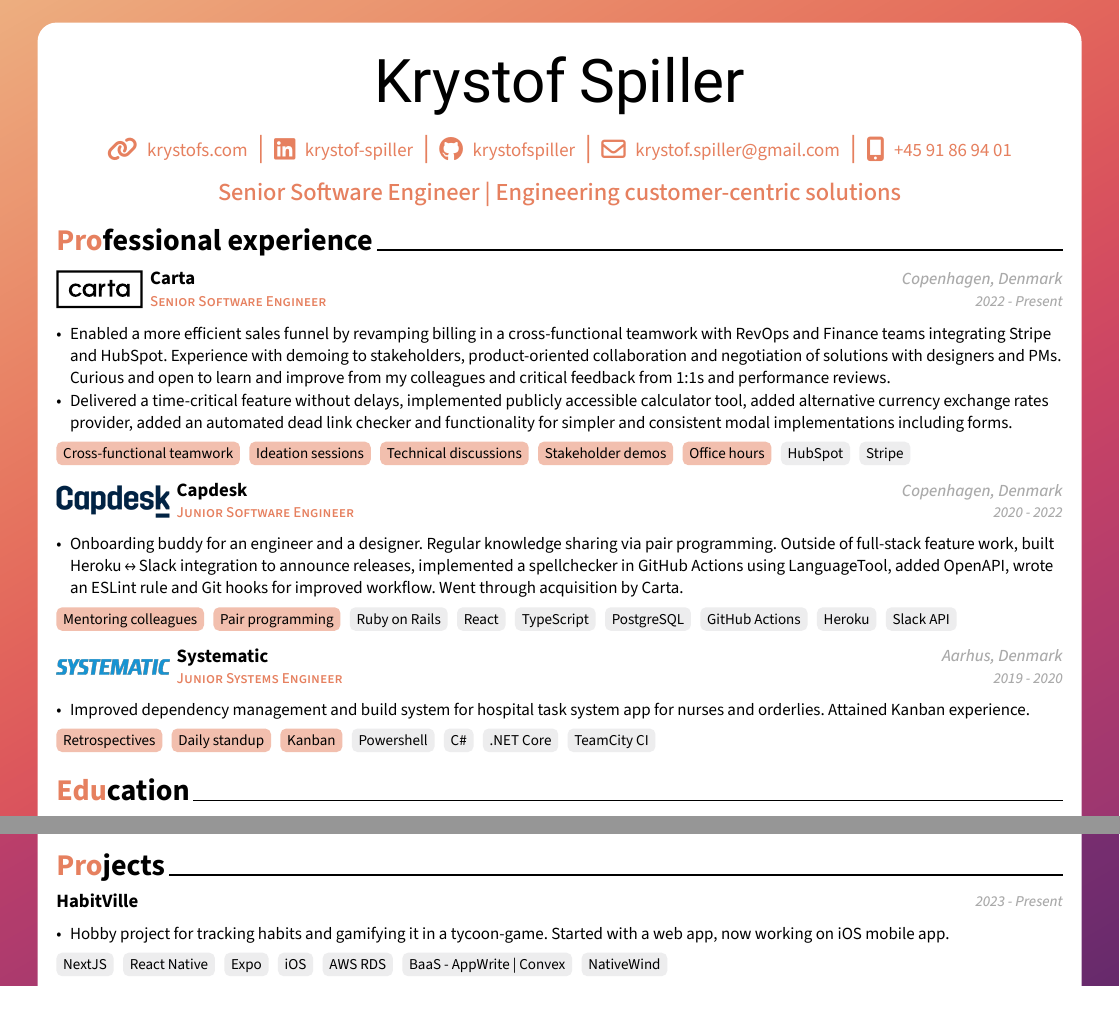
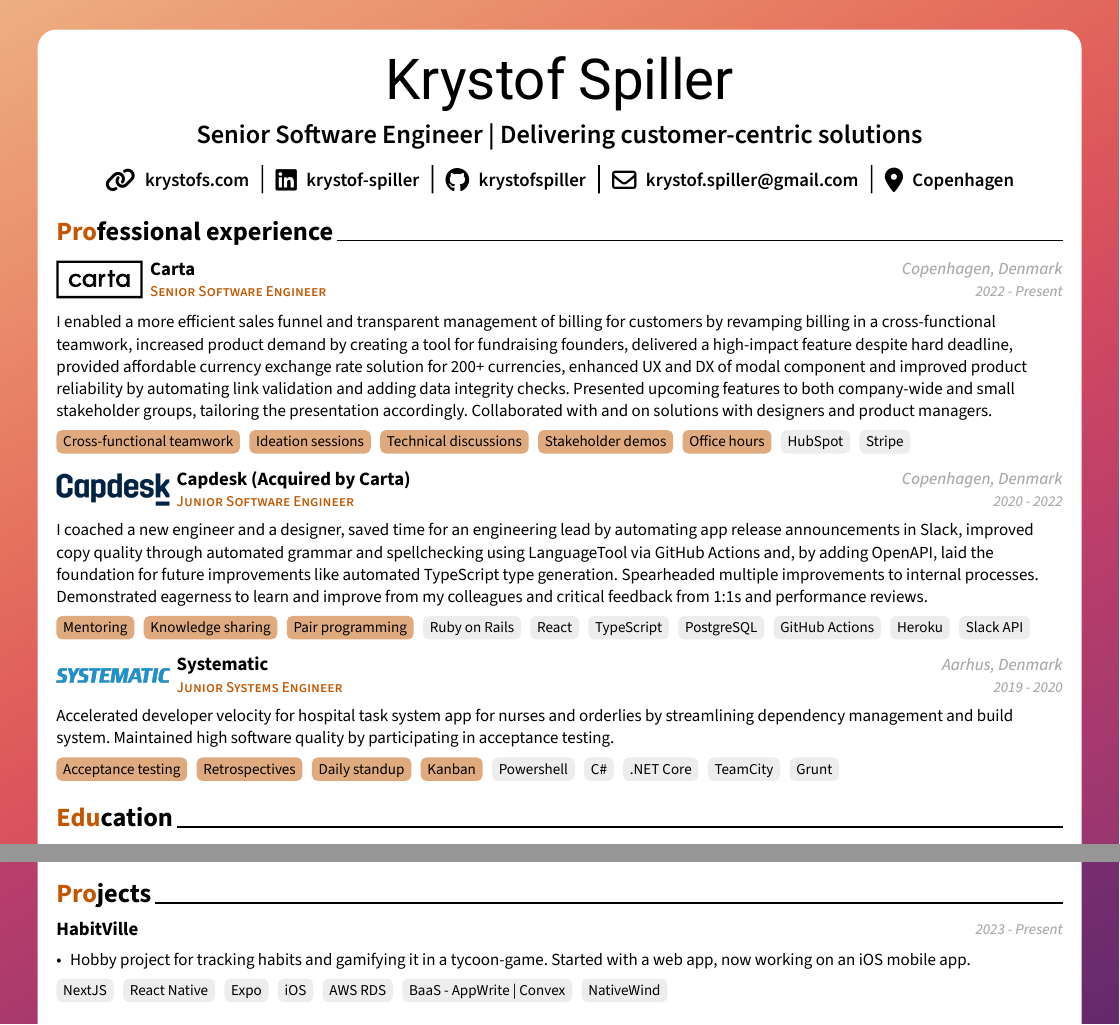
Before and after one commit to Laegas/cv, a Typst document (cv.typ, which reads metadata.toml): two parts of the page, joined at a grey line, cut so that both start at the same text. The pictures show the PDF file cv.pdf that the author committed with the source.

Commit message:
replace phone by location; align content with LinkedIn; change header layout

```diff
--- a/cv.typ
+++ b/cv.typ
@@ -275,24 +277,19 @@
   logo: image("img/carta.svg"),
   date: [2022 - Present],
   location: [Copenhagen, Denmark],
-  description: list(
-    [Enabled a more efficient sales funnel by revamping billing in a cross-functional teamwork with RevOps and Finance teams integrating Stripe and HubSpot. Experience with demoing to stakeholders, product-oriented collaboration and negotiation of solutions with designers and PMs. Curious and open to learn and improve from my colleagues and critical feedback from 1:1s and performance reviews.],
-    [Delivered a time-critical feature without delays, implemented publicly accessible calculator tool, added alternative currency exchange rates provider, added an automated dead link checker and functionality for simpler and consistent modal implementations including forms.],
-  ),
+  description: "I enabled a more efficient sales funnel and transparent management of billing for customers by revamping billing in a cross-functional teamwork, increased product demand by creating a tool for fundraising founders, delivered a high-impact feature despite hard deadline, provided affordable currency exchange rate solution for 200+ currencies, enhanced UX and DX of modal component and improved product reliability by automating link validation and adding data integrity checks. Presented upcoming features to both company-wide and small stakeholder groups, tailoring the presentation accordingly. Collaborated with and on solutions with designers and product managers.",
   interpersonalTags: ("Cross-functional teamwork", "Ideation sessions", "Technical discussions", "Stakeholder demos", "Office hours"),
   techTags: ("HubSpot", "Stripe"),
 )
 
 #cvEntry(
   title: [Junior Software Engineer],
-  society: [Capdesk],
+  society: [Capdesk (Acquired by Carta)],
   logo: image("img/capdesk.png"),
   date: [2020 - 2022],
   location: [Copenhagen, Denmark],
-  description: list(
-    [Onboarding buddy for an engineer and a designer. Regular knowledge sharing via pair programming. Outside of full-stack feature work, built Heroku ↔ Slack integration to announce releases, implemented a spellchecker in GitHub Actions using LanguageTool, added OpenAPI, wrote an ESLint rule and Git hooks for improved workflow. Went through acquisition by Carta.],
-  ),
-  interpersonalTags: ("Mentoring colleagues", "Pair programming"),
+  description: "I coached a new engineer and a designer, saved time for an engineering lead by automating app release announcements in Slack, improved copy quality through automated grammar and spellchecking using LanguageTool via GitHub Actions and, by adding OpenAPI, laid the foundation for future improvements like automated TypeScript type generation. Spearheaded multiple improvements to internal processes. Demonstrated eagerness to learn and improve from my colleagues and critical feedback from 1:1s and performance reviews.",
+  interpersonalTags: ("Mentoring", "Knowledge sharing", "Pair programming"),
   techTags: ("Ruby on Rails", "React", "TypeScript", "PostgreSQL", "GitHub Actions", "Heroku", "Slack API"),
 )
 
@@ -302,11 +299,9 @@
   logo: image("img/systematic.png"),
   date: [2019 - 2020],
   location: [Aarhus, Denmark],
-  description: list(
-    [Improved dependency management and build system for hospital task system app for nurses and orderlies. Attained Kanban experience.],
-  ),
-  interpersonalTags: ("Retrospectives", "Daily standup", "Kanban"),
-  techTags: ("Powershell", "C#", ".NET Core", "TeamCity CI"),
+  description: "Accelerated developer velocity for hospital task system app for nurses and orderlies by streamlining dependency management and build system. Maintained high software quality by participating in acceptance testing.",
+  interpersonalTags: ("Acceptance testing", "Retrospectives", "Daily standup", "Kanban"),
+  techTags: ("Powershell", "C#", ".NET Core", "TeamCity", "Grunt"),
 )
 
 #cvSection("Education")
@@ -359,7 +354,7 @@
   title: [HabitVille],
   date: [2023 - Present],
   description: list(
-    [Hobby project for tracking habits and gamifying it in a tycoon-game. Started with a web app, now working on iOS mobile app.],
+    [Hobby project for tracking habits and gamifying it in a tycoon-game. Started with a web app, now working on an iOS mobile app.],
   ),
   techTags: ("NextJS", "React Native", "Expo", "iOS", "AWS RDS", "BaaS - AppWrite | Convex", "NativeWind"),
   oneline: true
--- a/metadata.toml
+++ b/metadata.toml
@@ -7,16 +7,16 @@
         linkedin = "krystof-spiller"
         github = "krystofspiller"
         email = "krystof.spiller@gmail.com"
-        phone = "+45 91 86 94 01"
+        location = "Copenhagen"
 
 [layout]
-    accent_color = "#e6805f"
+    accent_color = "#c25700"
 
     [layout.fonts]
         regular_font = "Source Sans 3"
         header_font = "Roboto"
 
 [lang]
-    header_quote = "Senior Software Engineer | Engineering customer-centric solutions"
+    header_quote = "Senior Software Engineer | Delivering customer-centric solutions"
     cv_footer = "Curriculum vitae"
     letter_footer = "Cover letter"
```
Also changed, not shown: README.md, assets/readme.png, cv.pdf, cv.typ (20 more changed lines).
